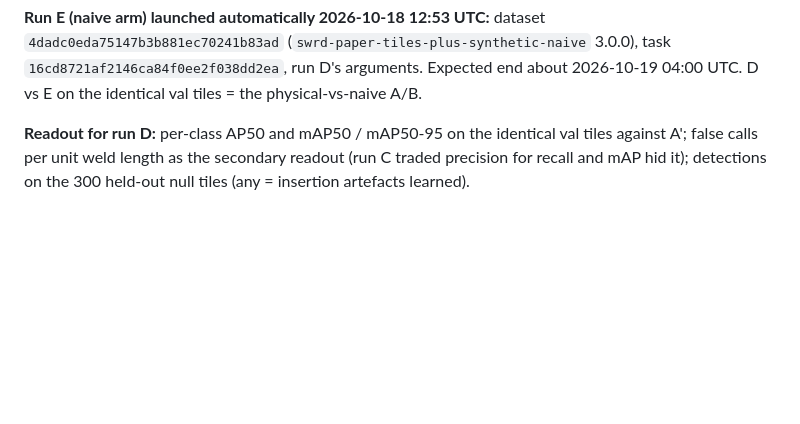
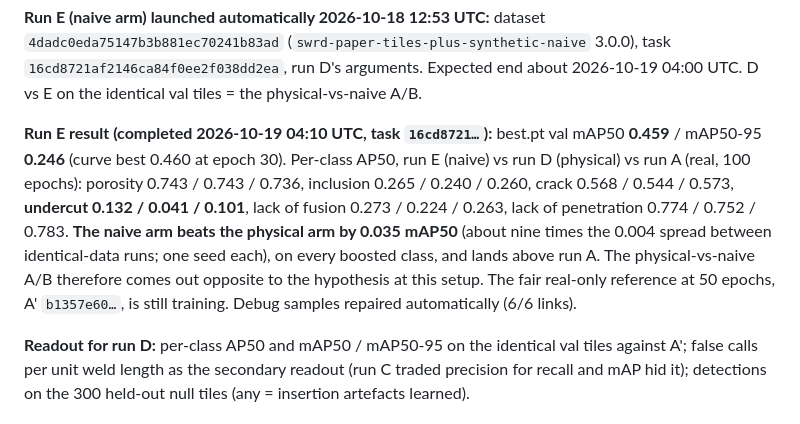
Before and after one commit to BartuCan02/thesis-synthetic-weld-rt, a Markdown page: swrd_synthetic_physical/README.md, the part around the change. Drawn GitHub-style; blank space fills up the shorter version.

Commit message:
wp2 v3: run E result (naive 0.459 beats physical 0.424)
Co-Authored-By: Claude Opus 5.5 <noreply@anthropic.com>

```diff
--- a/swrd_synthetic_physical/README.md
+++ b/swrd_synthetic_physical/README.md
@@ -136,6 +136,14 @@ on the val films.
 **Run E (naive arm) launched automatically 2026-10-18 12:53 UTC:** dataset `4dadc0eda75147b3b881ec70241b83ad`
 (`swrd-paper-tiles-plus-synthetic-naive` 3.0.0), task `16cd8721af2146ca84f0ee2f038dd2ea`, run D's arguments. Expected
 end about 2026-10-19 04:00 UTC. D vs E on the identical val tiles = the physical-vs-naive A/B.
+
+**Run E result (completed 2026-10-19 04:10 UTC, task `16cd8721…`):** best.pt val mAP50 **0.459** / mAP50-95 **0.246**
+(curve best 0.460 at epoch 30). Per-class AP50, run E (naive) vs run D (physical) vs run A (real, 100 epochs): porosity
+0.743 / 0.743 / 0.736, inclusion 0.265 / 0.240 / 0.260, crack 0.568 / 0.544 / 0.573, **undercut 0.132 / 0.041 / 0.101**,
+lack of fusion 0.273 / 0.224 / 0.263, lack of penetration 0.774 / 0.752 / 0.783. **The naive arm beats the physical arm by
+0.035 mAP50** (about nine times the 0.004 spread between identical-data runs; one seed each), on every boosted class, and
+lands above run A. The physical-vs-naive A/B therefore comes out opposite to the hypothesis at this setup. The fair real-only
+reference at 50 epochs, A' `b1357e60…`, is still training. Debug samples repaired automatically (6/6 links).
 
 **Readout for run D:** per-class AP50 and mAP50 / mAP50-95 on the identical val tiles against A'; false calls per unit weld
 length as the secondary readout (run C traded precision for recall and mAP hid it); detections on the 300 held-out
```
Also changed, not shown: docs/decisions.md (+11 -0 lines).
